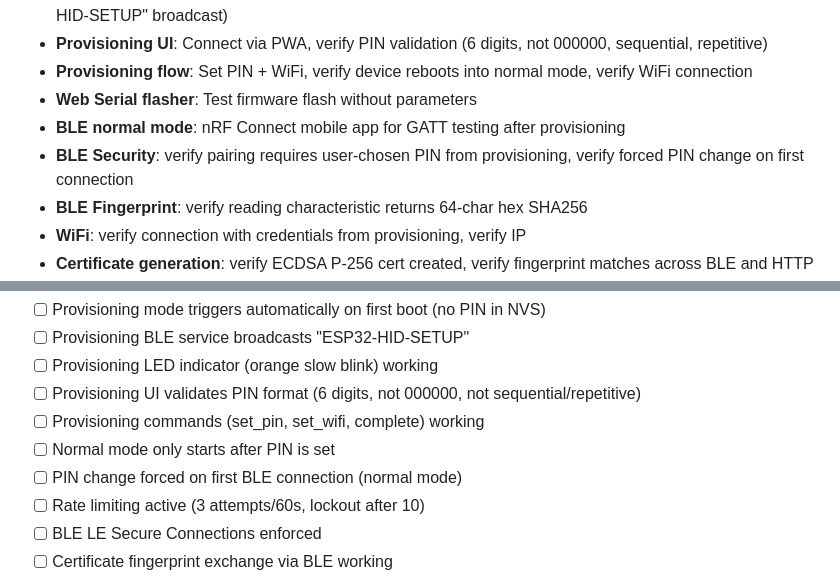
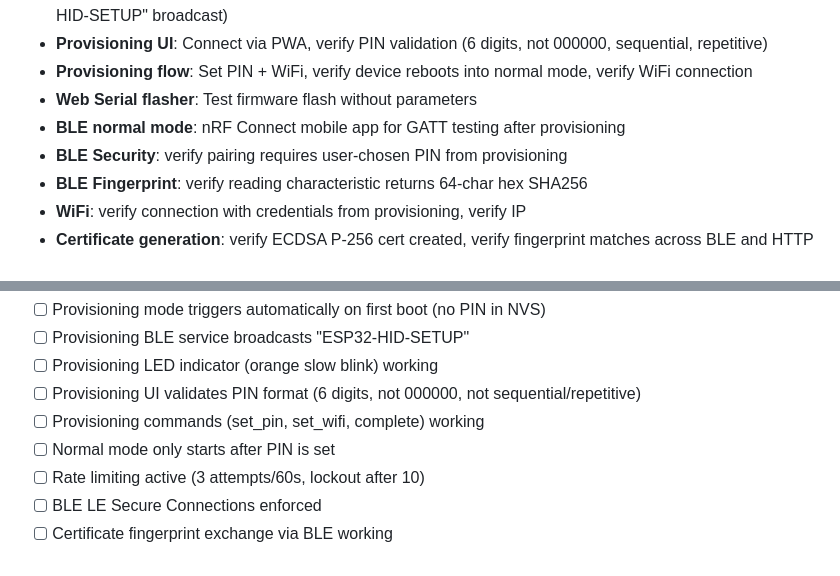
Before and after one commit to HarmEllis/esp32-ble-hid-typer, a Markdown page: CLAUDE.md, 2 parts joined by grey strips. Rendered like a GitHub page.

```diff
--- a/CLAUDE.md
+++ b/CLAUDE.md
@@ -1290,7 +1285,7 @@ openssl dgst -sha256 -sign ota_signing_key.pem -out build/firmware.sig build/esp
 - **Provisioning flow**: Set PIN + WiFi, verify device reboots into normal mode, verify WiFi connection
 - **Web Serial flasher**: Test firmware flash without parameters
 - **BLE normal mode**: nRF Connect mobile app for GATT testing after provisioning
-- **BLE Security**: verify pairing requires user-chosen PIN from provisioning, verify forced PIN change on first connection
+- **BLE Security**: verify pairing requires user-chosen PIN from provisioning
 - **BLE Fingerprint**: verify reading characteristic returns 64-char hex SHA256
 - **WiFi**: verify connection with credentials from provisioning, verify IP
 - **Certificate generation**: verify ECDSA P-256 cert created, verify fingerprint matches across BLE and HTTP
@@ -1376,7 +1371,6 @@ Before releasing to production:
 - [ ] Provisioning UI validates PIN format (6 digits, not 000000, not sequential/repetitive)
 - [ ] Provisioning commands (set_pin, set_wifi, complete) working
 - [ ] Normal mode only starts after PIN is set
-- [ ] PIN change forced on first BLE connection (normal mode)
 - [ ] Rate limiting active (3 attempts/60s, lockout after 10)
 - [ ] BLE LE Secure Connections enforced
 - [ ] Certificate fingerprint exchange via BLE working
```
Also changed, not shown: other parts of CLAUDE.md (+2 -7 lines), FEATURES.md (+1 -2 lines), PLAN.md (+2 -5 lines).
